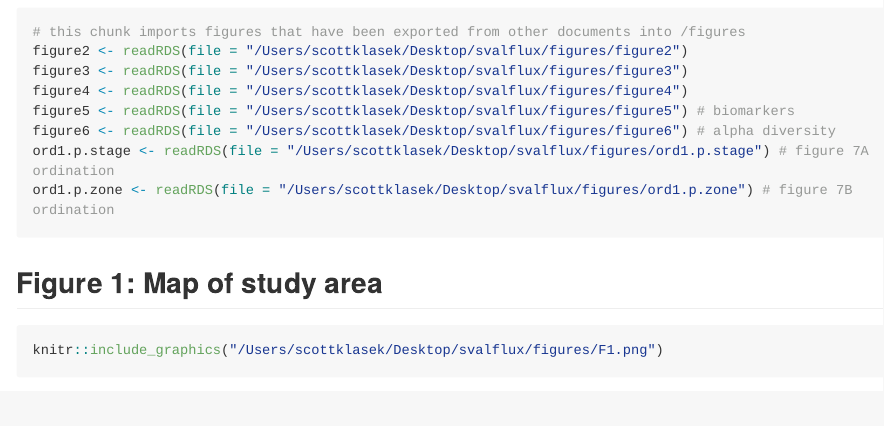
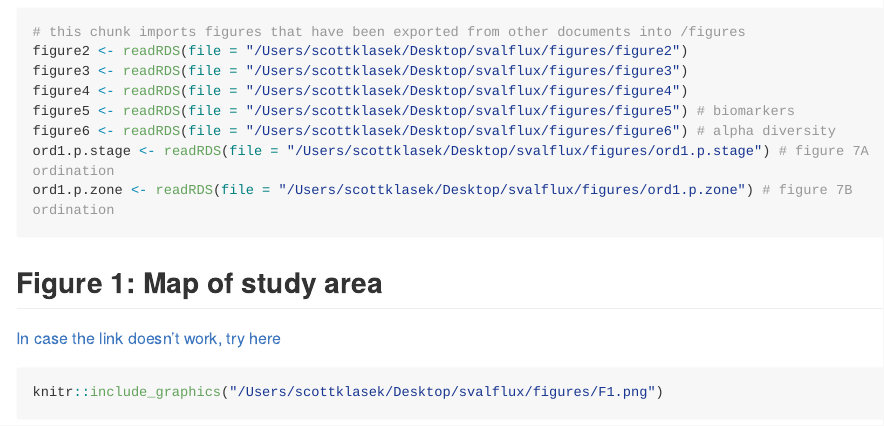
Before and after one commit to sklasek/svalflux, an R Markdown document (markdowns/5_main_figures.Rmd): the page in a window 1100 px wide, from 300 px down. The pictures show the output file markdowns/5_main_figures.md that the author committed with the source, drawn offline in the style of GitHub; long lines of code are wrapped.

Commit message:
insert links to difficult figures

````diff
--- a/markdowns/5_main_figures.Rmd
+++ b/markdowns/5_main_figures.Rmd
@@ -18,7 +18,7 @@ ord1.p.zone <- readRDS(file = "/Users/scottklasek/Desktop/svalflux/figures/ord1.
 ```
 
 ## Figure 1: Map of study area
-
+[In case the link doesn't work, try here](https://github.com/sklasek/svalflux/blob/master/figures/F1.png)
 ```{r}
 knitr::include_graphics("/Users/scottklasek/Desktop/svalflux/figures/F1.png")
 ```
````
Also changed, not shown: markdowns/5_main_figures.md, markdowns/5_main_figures.Rmd (1 more changed lines).
